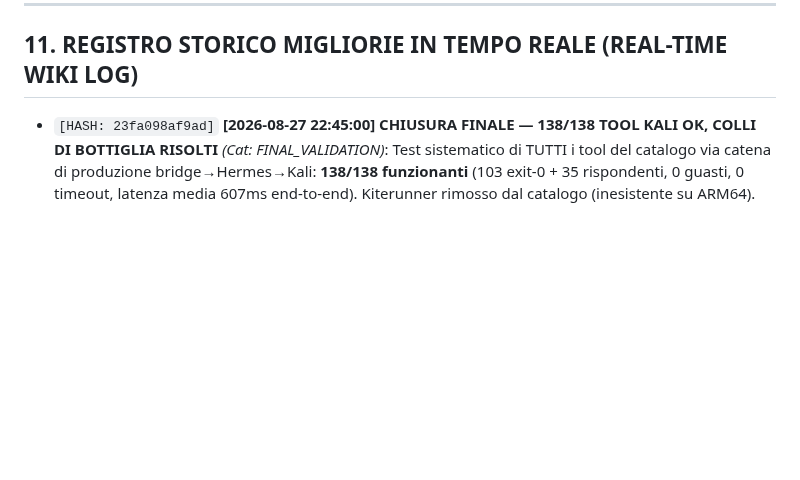
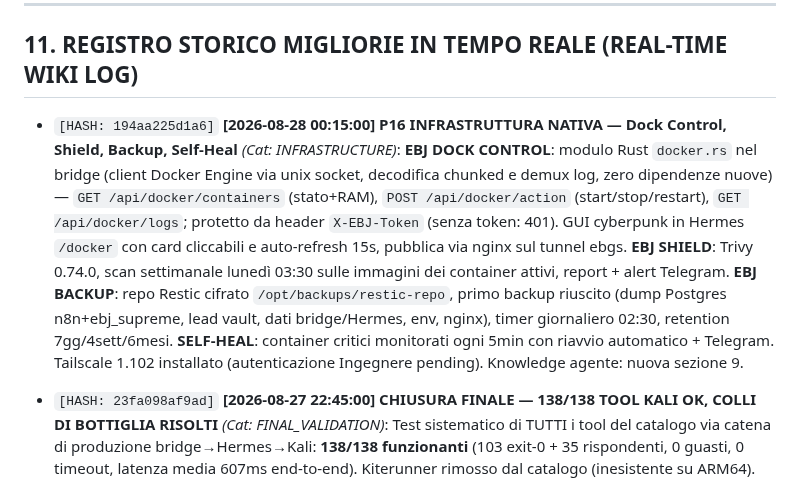
Before and after one commit to GAMRABADR/cerebro-jarvis-dashboard, a Markdown page: PROJECT_MASTER_WIKI.md, the part around one of its changes. Drawn GitHub-style; blank space fills up the shorter version.

Commit message:
sync: wiki P16 dock control, shield trivy, backup restic, self-heal

```diff
--- a/PROJECT_MASTER_WIKI.md
+++ b/PROJECT_MASTER_WIKI.md
@@ -81,6 +81,9 @@ Il router di inferenza in `server.py` implementa un failover automatico su 4 liv
 
 ## 11. REGISTRO STORICO MIGLIORIE IN TEMPO REALE (REAL-TIME WIKI LOG)
 
+* `[HASH: 194aa225d1a6]` **[2026-08-28 00:15:00] P16 INFRASTRUTTURA NATIVA — Dock Control, Shield, Backup, Self-Heal** *(Cat: INFRASTRUCTURE)*:
+  **EBJ DOCK CONTROL**: modulo Rust `docker.rs` nel bridge (client Docker Engine via unix socket, decodifica chunked e demux log, zero dipendenze nuove) — `GET /api/docker/containers` (stato+RAM), `POST /api/docker/action` (start/stop/restart), `GET /api/docker/logs`; protetto da header `X-EBJ-Token` (senza token: 401). GUI cyberpunk in Hermes `/docker` con card cliccabili e auto-refresh 15s, pubblica via nginx sul tunnel ebgs. **EBJ SHIELD**: Trivy 0.74.0, scan settimanale lunedì 03:30 sulle immagini dei container attivi, report + alert Telegram. **EBJ BACKUP**: repo Restic cifrato `/opt/backups/restic-repo`, primo backup riuscito (dump Postgres n8n+ebj_supreme, lead vault, dati bridge/Hermes, env, nginx), timer giornaliero 02:30, retention 7gg/4sett/6mesi. **SELF-HEAL**: container critici monitorati ogni 5min con riavvio automatico + Telegram. Tailscale 1.102 installato (autenticazione Ingegnere pending). Knowledge agente: nuova sezione 9.
+
 * `[HASH: 23fa098af9ad]` **[2026-08-27 22:45:00] CHIUSURA FINALE — 138/138 TOOL KALI OK, COLLI DI BOTTIGLIA RISOLTI** *(Cat: FINAL_VALIDATION)*:
   Test sistematico di TUTTI i tool del catalogo via catena di produzione bridge→Hermes→Kali: **138/138 funzionanti** (103 exit-0 + 35 rispondenti, 0 guasti, 0 timeout, latenza media 607ms end-to-end). Kiterunner rimosso dal catalogo (inesistente su ARM64). Fix: risoluzione name→binary nella Kali Exec API, bloodhound.py installato, theHarvester e bloodhound ri-verificati OK. Colli di bottiglia risolti: Lead Pipeline (chiamata corretta a `run_cycle`, genera lead reali), Kali OSINT Harvester (JSON.stringify nel body Telegram → SUCCESS), Morning Briefing (nodo Telegram convertito a HTTP Request con token risolto dinamicamente dal DB), limiti RAM alzati live con `docker update` (agent-zero e kali-engine da 2GB a 4GB: pressione RAM da 74%/71% a 37%/36%). Watchdog Kali Exec API provato sul campo: restart automatico dopo kill. Lead vault a 1374 lead. Ecosistema: 7 container healthy, 5 timer systemd attivi, 4 tunnel monitorati.
 
```
Also changed, not shown: other parts of PROJECT_MASTER_WIKI.md (+1 -1 lines).
